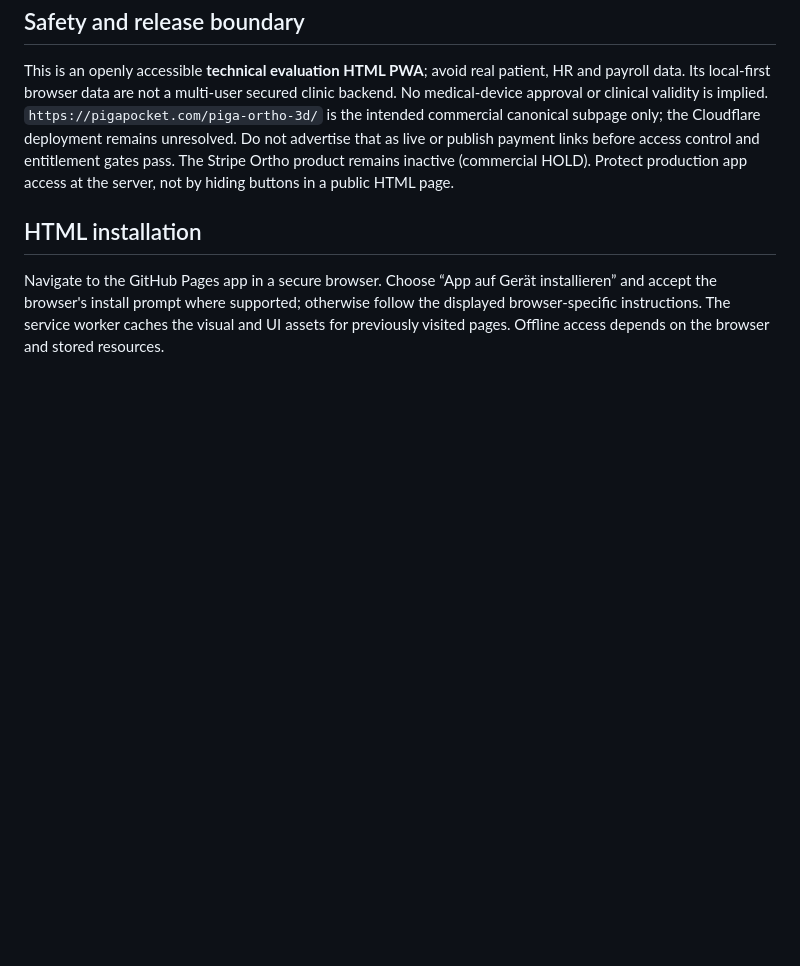
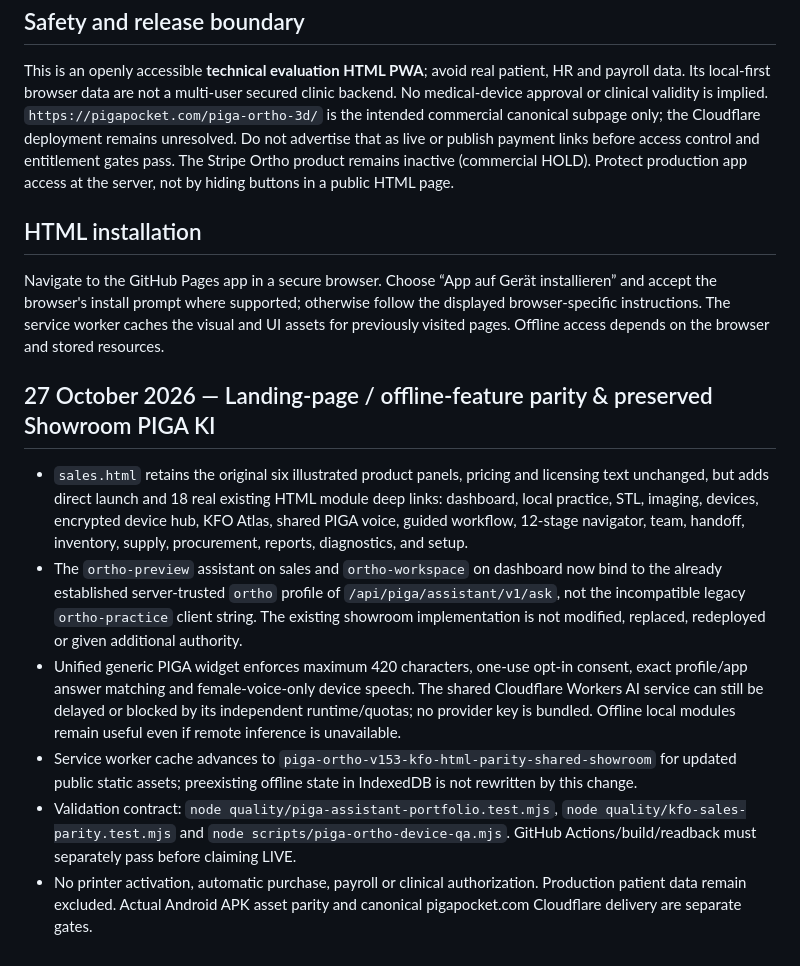
Before and after one commit to mounirakarkach04-pixel/ados, a Markdown page: piga-ortho-3d/HTML_V3_RELEASE.md, the part around the change. Rendered like a GitHub page; blank space fills up the shorter version.

Commit message:
docs(kfo): record preserved Showroom KI and 18-module HTML/offline parity

```diff
--- a/piga-ortho-3d/HTML_V3_RELEASE.md
+++ b/piga-ortho-3d/HTML_V3_RELEASE.md
@@ -35,3 +35,11 @@ The Stripe Ortho product remains inactive (commercial HOLD). Protect production
 
 ## HTML installation
 Navigate to the GitHub Pages app in a secure browser. Choose “App auf Gerät installieren” and accept the browser's install prompt where supported; otherwise follow the displayed browser-specific instructions. The service worker caches the visual and UI assets for previously visited pages. Offline access depends on the browser and stored resources.
+
+## 27 October 2026 — Landing-page / offline-feature parity & preserved Showroom PIGA KI
+- `sales.html` retains the original six illustrated product panels, pricing and licensing text unchanged, but adds direct launch and 18 real existing HTML module deep links: dashboard, local practice, STL, imaging, devices, encrypted device hub, KFO Atlas, shared PIGA voice, guided workflow, 12-stage navigator, team, handoff, inventory, supply, procurement, reports, diagnostics, and setup.
+- The `ortho-preview` assistant on sales and `ortho-workspace` on dashboard now bind to the already established server-trusted `ortho` profile of `/api/piga/assistant/v1/ask`, not the incompatible legacy `ortho-practice` client string. The existing showroom implementation is not modified, replaced, redeployed or given additional authority.
+- Unified generic PIGA widget enforces maximum 420 characters, one-use opt-in consent, exact profile/app answer matching and female-voice-only device speech. The shared Cloudflare Workers AI service can still be delayed or blocked by its independent runtime/quotas; no provider key is bundled. Offline local modules remain useful even if remote inference is unavailable.
+- Service worker cache advances to `piga-ortho-v153-kfo-html-parity-shared-showroom` for updated public static assets; preexisting offline state in IndexedDB is not rewritten by this change.
+- Validation contract: `node quality/piga-assistant-portfolio.test.mjs`, `node quality/kfo-sales-parity.test.mjs` and `node scripts/piga-ortho-device-qa.mjs`. GitHub Actions/build/readback must separately pass before claiming LIVE.
+- No printer activation, automatic purchase, payroll or clinical authorization. Production patient data remain excluded. Actual Android APK asset parity and canonical pigapocket.com Cloudflare delivery are separate gates.
```
